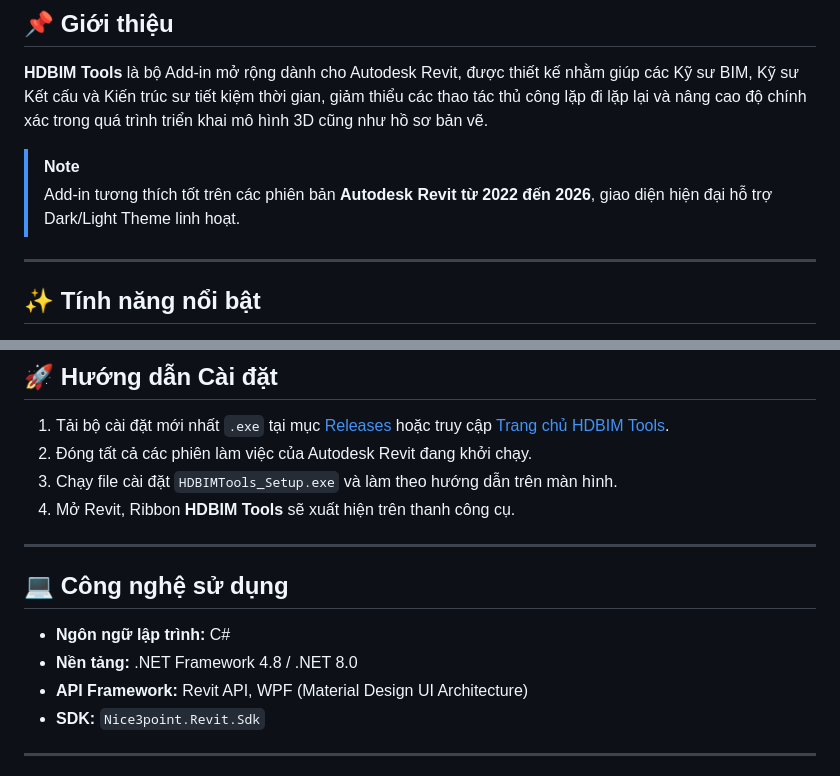
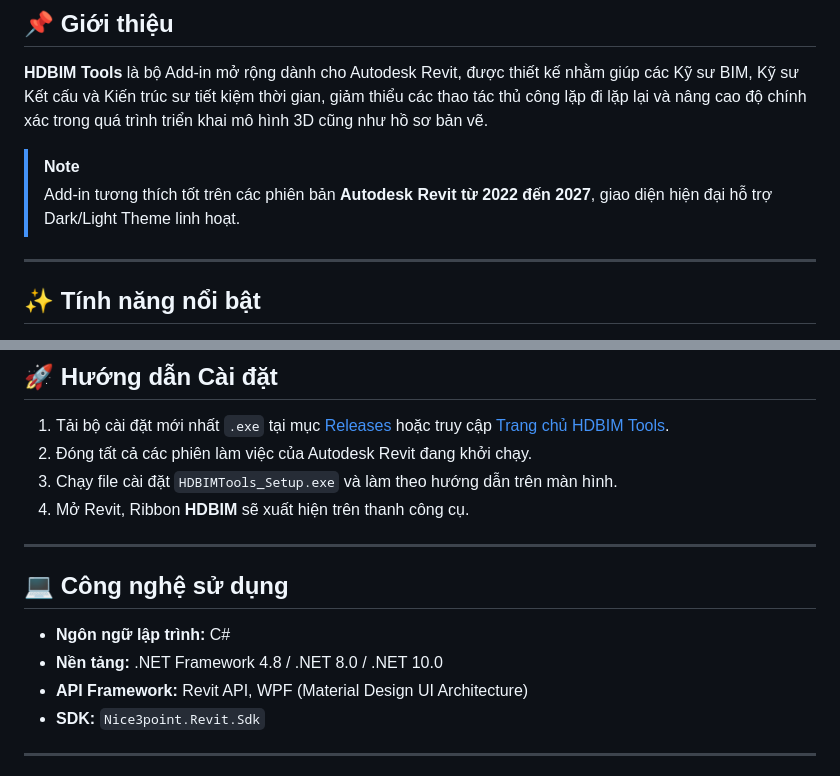
Before and after one commit to HoangDoLearnCode/HDBIMTools, a Markdown page: README.md, 2 parts joined by grey strips. Rendered like a GitHub page.

Commit message:
Update compatibility and branding in README

```diff
--- a/README.md
+++ b/README.md
@@ -19,7 +19,7 @@
 **HDBIM Tools** là bộ Add-in mở rộng dành cho Autodesk Revit, được thiết kế nhằm giúp các Kỹ sư BIM, Kỹ sư Kết cấu và Kiến trúc sư tiết kiệm thời gian, giảm thiểu các thao tác thủ công lặp đi lặp lại và nâng cao độ chính xác trong quá trình triển khai mô hình 3D cũng như hồ sơ bản vẽ.
 
 > [!NOTE]
-> Add-in tương thích tốt trên các phiên bản **Autodesk Revit từ 2022 đến 2026**, giao diện hiện đại hỗ trợ Dark/Light Theme linh hoạt.
+> Add-in tương thích tốt trên các phiên bản **Autodesk Revit từ 2022 đến 2027**, giao diện hiện đại hỗ trợ Dark/Light Theme linh hoạt.
 
 ---
 
@@ -56,14 +56,14 @@
 1. Tải bộ cài đặt mới nhất `.exe` tại mục [Releases](../../releases) hoặc truy cập [Trang chủ HDBIM Tools](https://hdbimtools.netlify.app/).
 2. Đóng tất cả các phiên làm việc của Autodesk Revit đang khởi chạy.
 3. Chạy file cài đặt `HDBIMTools_Setup.exe` và làm theo hướng dẫn trên màn hình.
-4. Mở Revit, Ribbon **HDBIM Tools** sẽ xuất hiện trên thanh công cụ.
+4. Mở Revit, Ribbon **HDBIM** sẽ xuất hiện trên thanh công cụ.
 
 ---
 
 ## 💻 Công nghệ sử dụng
 
 * **Ngôn ngữ lập trình:** C#
-* **Nền tảng:** .NET Framework 4.8 / .NET 8.0
+* **Nền tảng:** .NET Framework 4.8 / .NET 8.0 / .NET 10.0
 * **API Framework:** Revit API, WPF (Material Design UI Architecture)
 * **SDK:** `Nice3point.Revit.Sdk`
 
```
